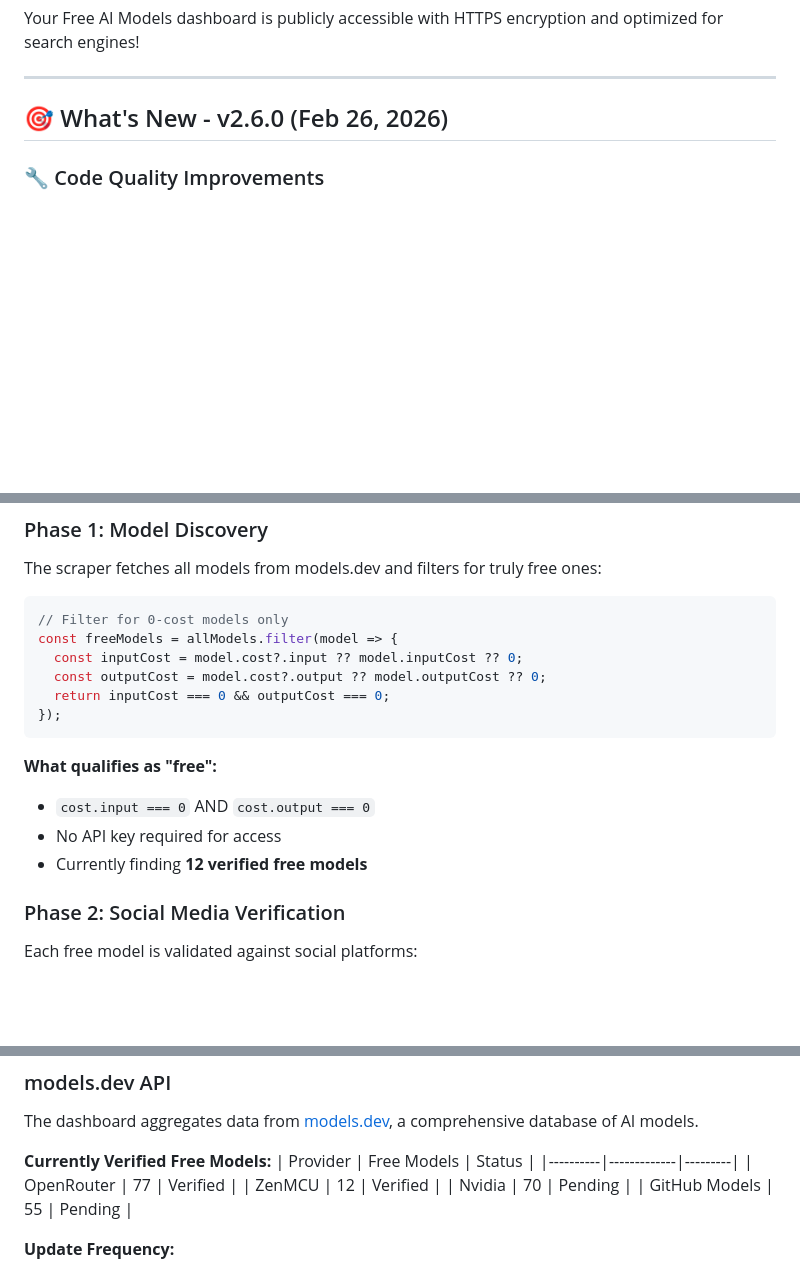
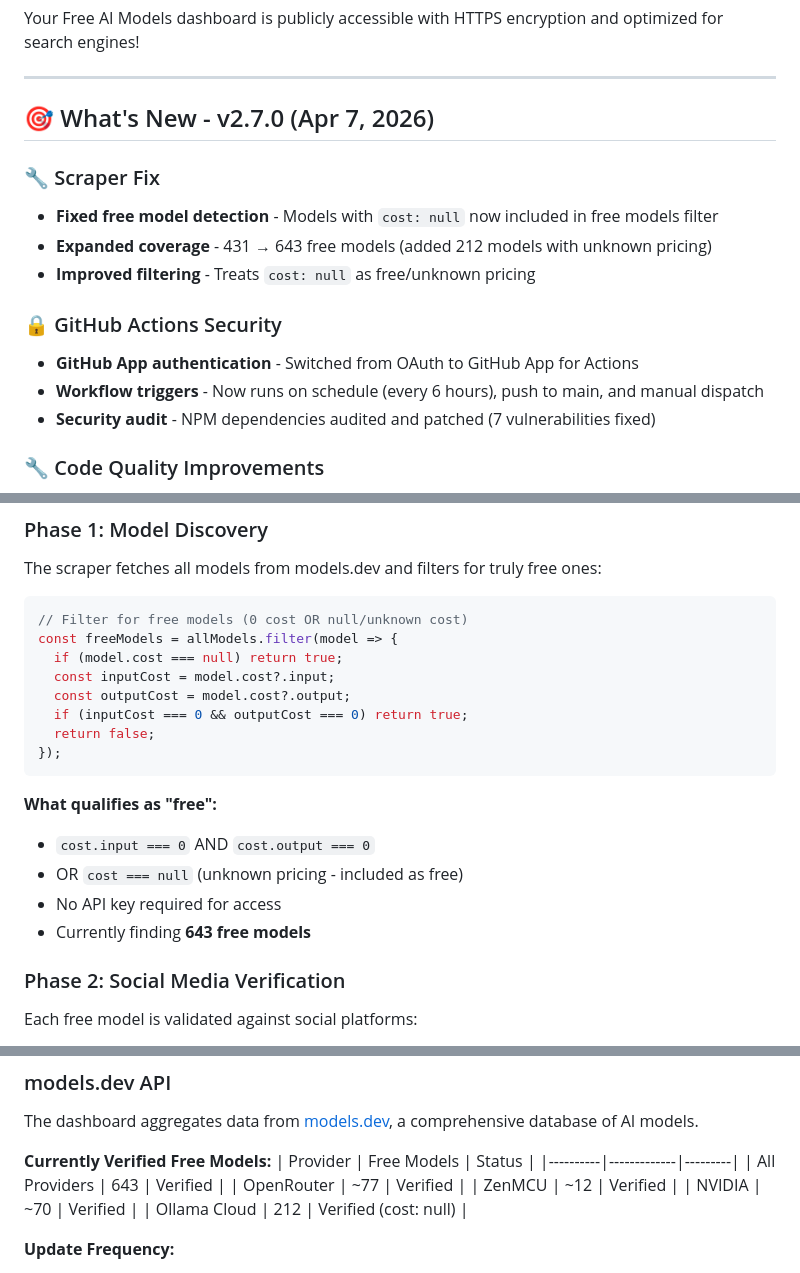
Before and after one commit to SilentCaMXMF/AI4ALL, a Markdown page: README.md, 3 parts joined by grey strips. Drawn GitHub-style; blank space fills up the shorter version.

Commit message:
docs: update README and AGENTS.md for v2.7.0
- Updated scraper fix (643 free models vs 431)
- Added GitHub App authentication details
- Updated free model filtering logic
- Updated version and status

````diff
--- a/README.md
+++ b/README.md
@@ -12,7 +12,17 @@ Your Free AI Models dashboard is publicly accessible with HTTPS encryption and o
 
 ---
 
-## 🎯 What's New - v2.6.0 (Feb 26, 2026)
+## 🎯 What's New - v2.7.0 (Apr 7, 2026)
+
+### 🔧 Scraper Fix
+- **Fixed free model detection** - Models with `cost: null` now included in free models filter
+- **Expanded coverage** - 431 → 643 free models (added 212 models with unknown pricing)
+- **Improved filtering** - Treats `cost: null` as free/unknown pricing
+
+### 🔒 GitHub Actions Security
+- **GitHub App authentication** - Switched from OAuth to GitHub App for Actions
+- **Workflow triggers** - Now runs on schedule (every 6 hours), push to main, and manual dispatch
+- **Security audit** - NPM dependencies audited and patched (7 vulnerabilities fixed)
 
 ### 🔧 Code Quality Improvements
 - **TypeScript Strict Mode** - Full type safety across codebase
@@ -275,18 +285,21 @@ All features work on mobile:
 The scraper fetches all models from models.dev and filters for truly free ones:
 
 ```typescript
-// Filter for 0-cost models only
+// Filter for free models (0 cost OR null/unknown cost)
 const freeModels = allModels.filter(model => {
-  const inputCost = model.cost?.input ?? model.inputCost ?? 0;
-  const outputCost = model.cost?.output ?? model.outputCost ?? 0;
-  return inputCost === 0 && outputCost === 0;
+  if (model.cost === null) return true;
+  const inputCost = model.cost?.input;
+  const outputCost = model.cost?.output;
+  if (inputCost === 0 && outputCost === 0) return true;
+  return false;
 });
 ```
 
 **What qualifies as "free":**
 - `cost.input === 0` AND `cost.output === 0`
+- OR `cost === null` (unknown pricing - included as free)
 - No API key required for access
-- Currently finding **12 verified free models**
+- Currently finding **643 free models**
 
 ### Phase 2: Social Media Verification
 
@@ -385,10 +398,11 @@ The dashboard aggregates data from [models.dev](https://models.dev/api.json), a
 **Currently Verified Free Models:**
 | Provider | Free Models | Status |
 |----------|-------------|---------|
-| OpenRouter | 77 | Verified |
-| ZenMCU | 12 | Verified |
-| Nvidia | 70 | Pending |
-| GitHub Models | 55 | Pending |
+| All Providers | 643 | Verified |
+| OpenRouter | ~77 | Verified |
+| ZenMCU | ~12 | Verified |
+| NVIDIA | ~70 | Verified |
+| Ollama Cloud | 212 | Verified (cost: null) |
 
 **Update Frequency:**
 - **Hourly**: Automated via GitHub Actions with 2-phase verification
````
Also changed, not shown: other parts of README.md (+4 -4 lines), AGENTS.md (+6 -5 lines).
